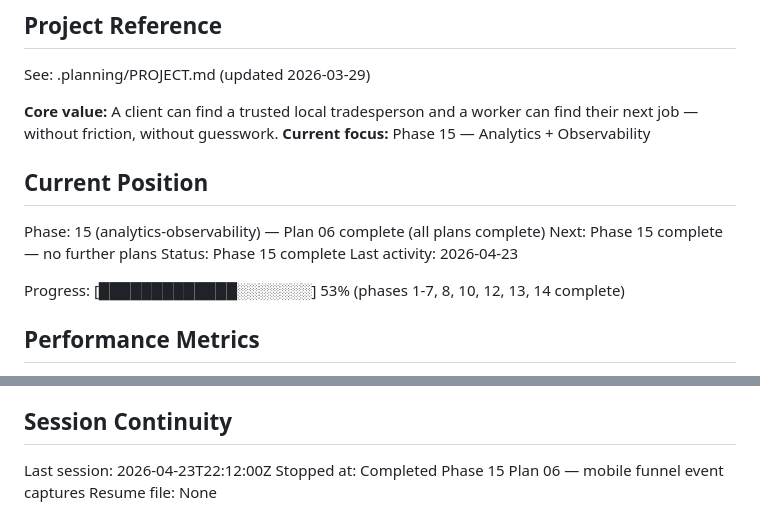
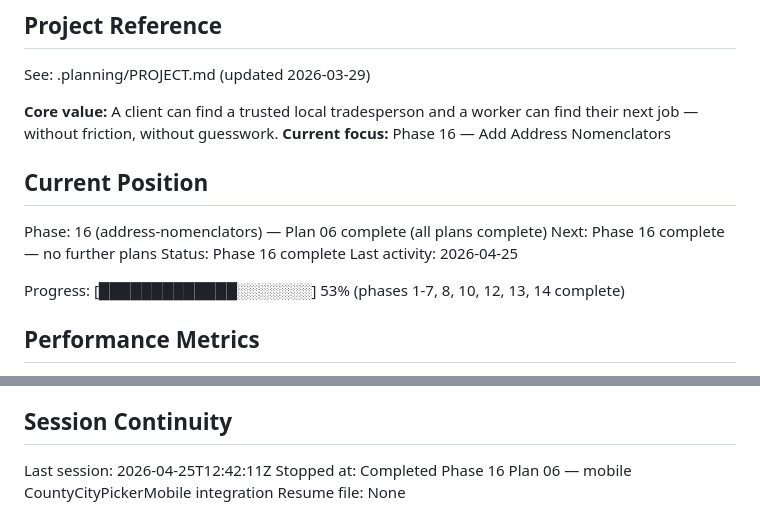
Before and after one commit to zet93/handylink, a Markdown page: .planning/STATE.md, 2 parts joined by grey strips. GitHub-like rendering.

```diff
--- a/.planning/STATE.md
+++ b/.planning/STATE.md
@@ -21,14 +21,14 @@ progress:
 See: .planning/PROJECT.md (updated 2026-03-29)
 
 **Core value:** A client can find a trusted local tradesperson and a worker can find their next job — without friction, without guesswork.
-**Current focus:** Phase 15 — Analytics + Observability
+**Current focus:** Phase 16 — Add Address Nomenclators
 
 ## Current Position
 
-Phase: 15 (analytics-observability) — Plan 06 complete (all plans complete)
-Next: Phase 15 complete — no further plans
-Status: Phase 15 complete
-Last activity: 2026-04-23
+Phase: 16 (address-nomenclators) — Plan 06 complete (all plans complete)
+Next: Phase 16 complete — no further plans
+Status: Phase 16 complete
+Last activity: 2026-04-25
 
 Progress: [█████████████░░░░░░░] 53% (phases 1-7, 8, 10, 12, 13, 14 complete)
 
@@ -97,6 +97,6 @@ None yet.
 
 ## Session Continuity
 
-Last session: 2026-04-23T22:12:00Z
-Stopped at: Completed Phase 15 Plan 06 — mobile funnel event captures
+Last session: 2026-04-25T12:42:11Z
+Stopped at: Completed Phase 16 Plan 06 — mobile CountyCityPickerMobile integration
 Resume file: None
```
Also changed, not shown: .planning/ROADMAP.md (+12 -3 lines), 1 other file.
